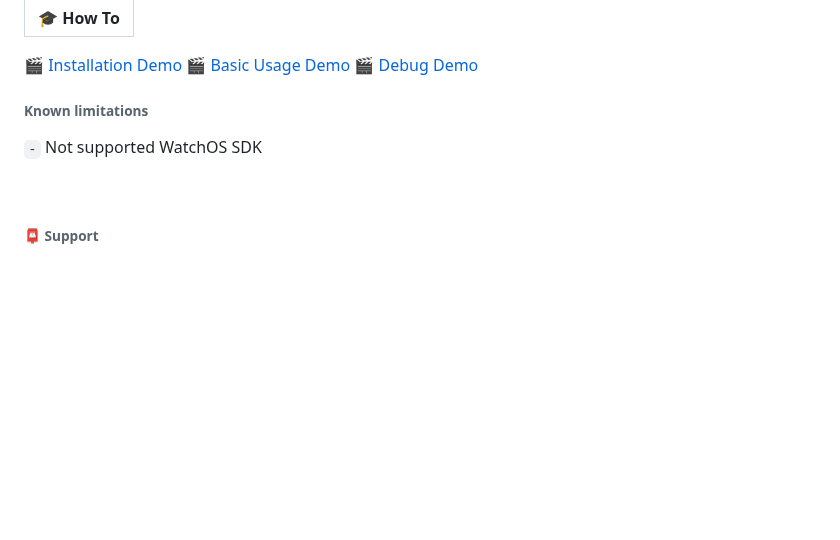
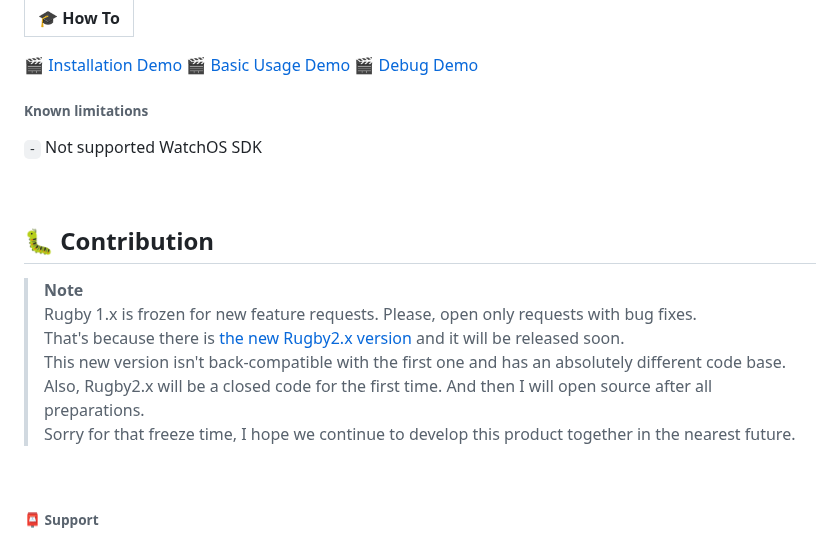
Before and after one commit to swiftyfinch/Rugby, a Markdown page: README.md, the part around the change. Rendered like a GitHub page; blank space fills up the shorter version.

```diff
--- a/README.md
+++ b/README.md
@@ -98,6 +98,17 @@ Read more [about advanced usage](Docs/Plans.md#-generate-example).
 
 <br>
 
+## 🐛 Contribution
+
+> **Note**<br>
+> Rugby 1.x is frozen for new feature requests. Please, open only requests with bug fixes.\
+That's because there is [the new Rugby2.x version](https://github.com/swiftyfinch/Rugby/releases/tag/2.0.0b7) and it will be released soon.\
+This new version isn't back-compatible with the first one and has an absolutely different code base.\
+Also, Rugby2.x will be a closed code for the first time. And then I will open source after all preparations.\
+Sorry for that freeze time, I hope we continue to develop this product together in the nearest future.
+
+<br>
+
 ###### 📮 Support
 
 If you want to support this project, you can do some of these:\
```
